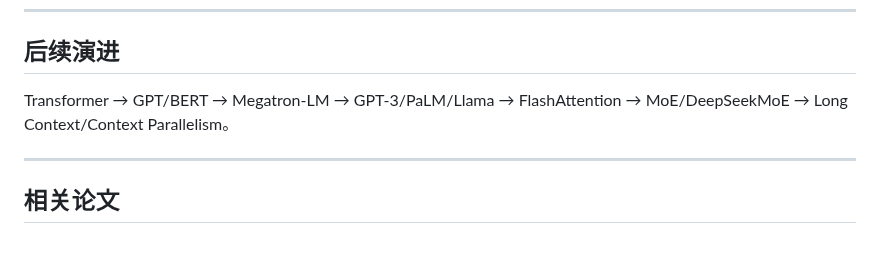
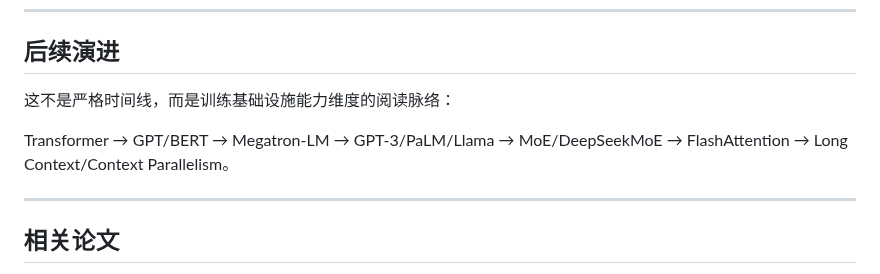
Before and after one commit to zbw-ai/ReadBase, a Markdown page: training-infra-roadmap/papers/transformer.md, the part around one of its changes. Drawn GitHub-style; blank space fills up the shorter version.

```diff
--- a/training-infra-roadmap/papers/transformer.md
+++ b/training-infra-roadmap/papers/transformer.md
@@ -61,7 +71,9 @@ Decoder-only Transformer 仍是 LLM 训练主干；Encoder-only 更多用于理
 
 ## 后续演进
 
-Transformer → GPT/BERT → Megatron-LM → GPT-3/PaLM/Llama → FlashAttention → MoE/DeepSeekMoE → Long Context/Context Parallelism。
+这不是严格时间线，而是训练基础设施能力维度的阅读脉络：
+
+Transformer → GPT/BERT → Megatron-LM → GPT-3/PaLM/Llama → MoE/DeepSeekMoE → FlashAttention → Long Context/Context Parallelism。
 
 ---
 
```
Also changed, not shown: other parts of training-infra-roadmap/papers/transformer.md (+14 -4 lines), AGENTS.md (added, +85 -0 lines), CLAUDE.md (+4 -1 lines), training-infra-roadmap/assets/papers/transformer_figure1.png (added), 1 other file.
